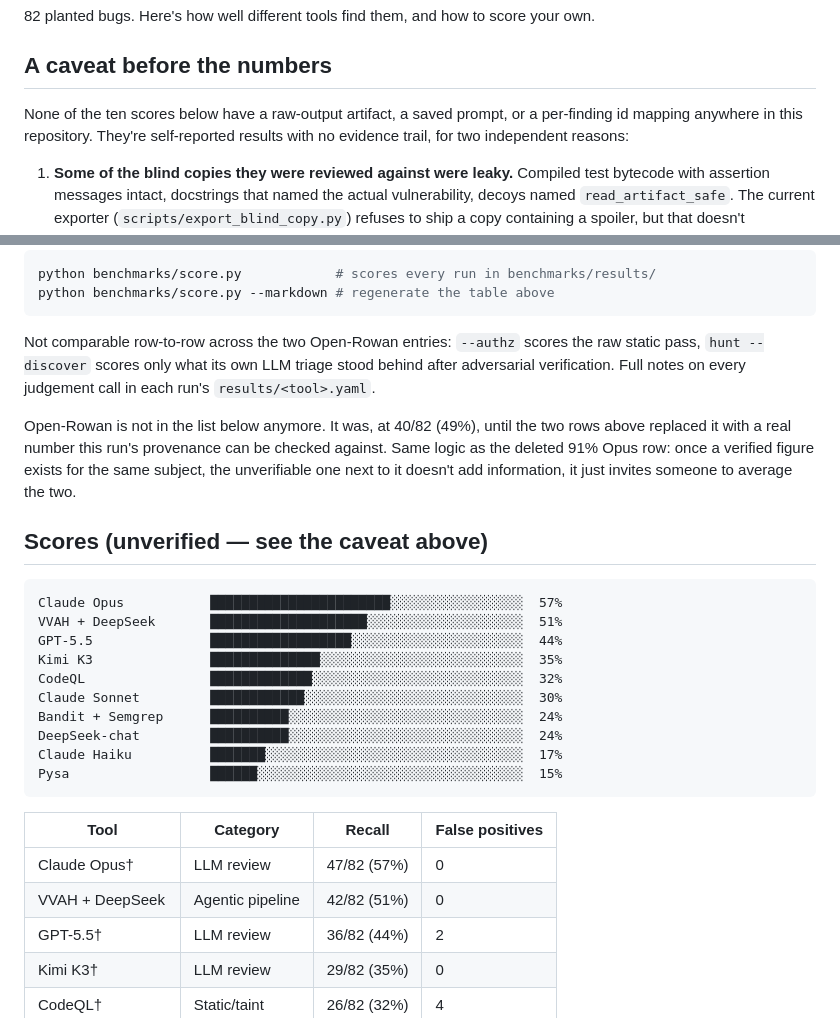
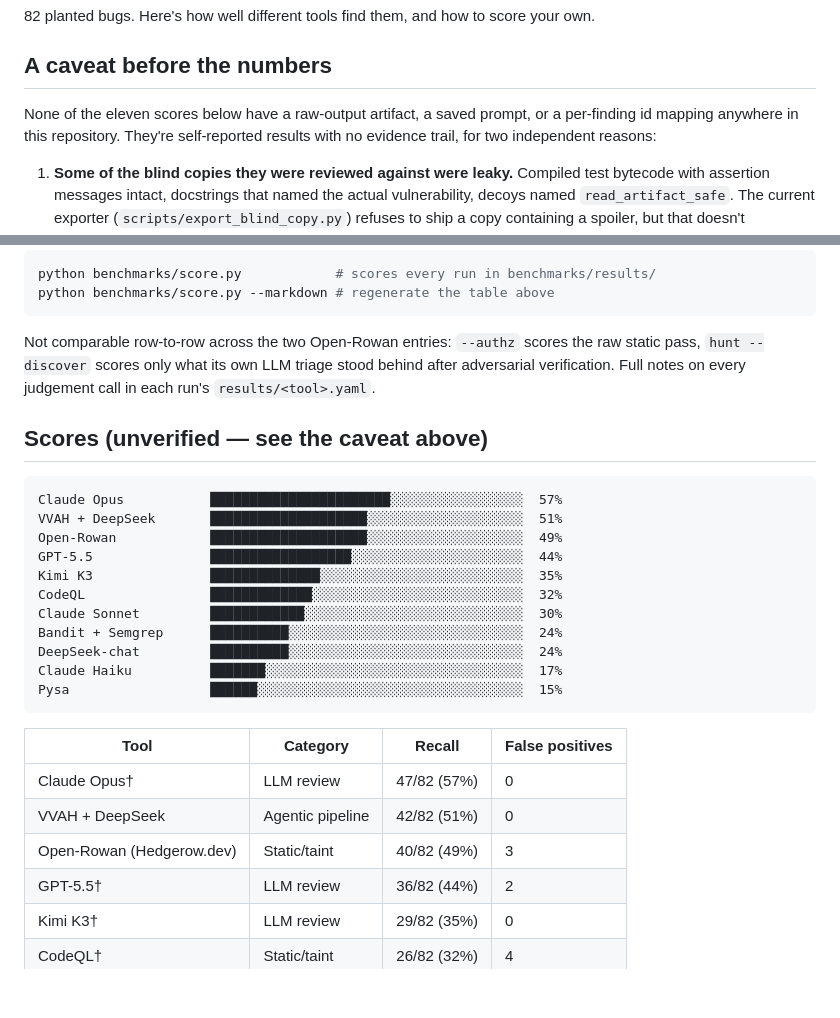
Before and after one commit to hedgerow-dev/langfail, a Markdown page: SCOREBOARD.md, 2 parts joined by grey strips. Drawn GitHub-style; blank space fills up the shorter version.

````diff
--- a/SCOREBOARD.md
+++ b/SCOREBOARD.md
@@ -6,7 +6,7 @@
 
 ## A caveat before the numbers
 
-None of the ten scores below have a raw-output artifact, a saved prompt,
+None of the eleven scores below have a raw-output artifact, a saved prompt,
 or a per-finding id mapping anywhere in this repository. They're self-reported
 results with no evidence trail, for two independent reasons:
 
@@ -45,17 +45,12 @@ the raw static pass, `hunt --discover` scores only what its own LLM triage
 stood behind after adversarial verification. Full notes on every judgement
 call in each run's `results/<tool>.yaml`.
 
-Open-Rowan is not in the list below anymore. It was, at 40/82 (49%), until
-the two rows above replaced it with a real number this run's provenance can
-be checked against. Same logic as the deleted 91% Opus row: once a verified
-figure exists for the same subject, the unverifiable one next to it doesn't
-add information, it just invites someone to average the two.
-
 ## Scores (unverified — see the caveat above)
 
 ```
 Claude Opus           ███████████████████████░░░░░░░░░░░░░░░░░  57%
 VVAH + DeepSeek       ████████████████████░░░░░░░░░░░░░░░░░░░░  51%
+Open-Rowan            ████████████████████░░░░░░░░░░░░░░░░░░░░  49%
 GPT-5.5               ██████████████████░░░░░░░░░░░░░░░░░░░░░░  44%
 Kimi K3               ██████████████░░░░░░░░░░░░░░░░░░░░░░░░░░  35%
 CodeQL                █████████████░░░░░░░░░░░░░░░░░░░░░░░░░░░  32%
@@ -70,6 +65,7 @@ Pysa                  ██████░░░░░░░░░░░░░
 |------|----------|--------|--------------------------------|
 | Claude Opus† | LLM review | 47/82 (57%) | 0 |
 | VVAH + DeepSeek | Agentic pipeline | 42/82 (51%) | 0 |
+| Open-Rowan (Hedgerow.dev) | Static/taint | 40/82 (49%) | 3 |
 | GPT-5.5† | LLM review | 36/82 (44%) | 2 |
 | Kimi K3† | LLM review | 29/82 (35%) | 0 |
 | CodeQL† | Static/taint | 26/82 (32%) | 4 |
````
Also changed, not shown: README.md (+3 -2 lines).
